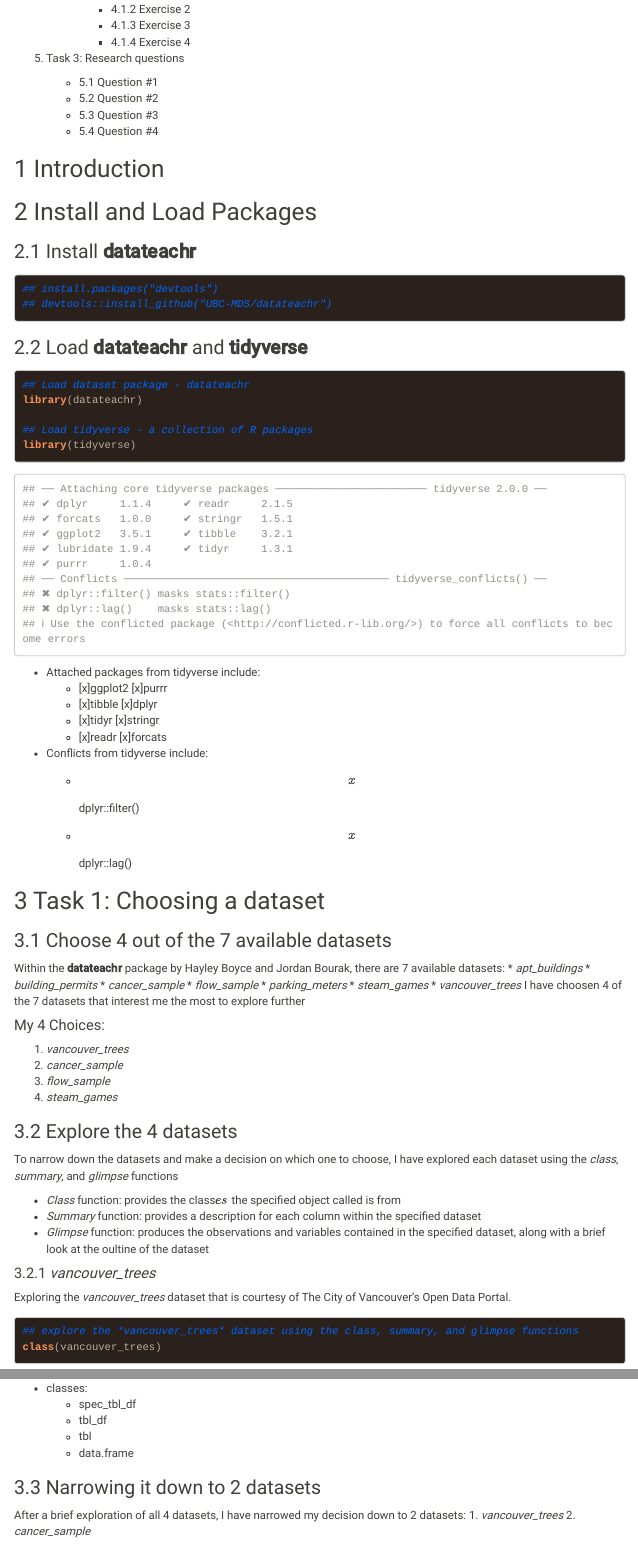
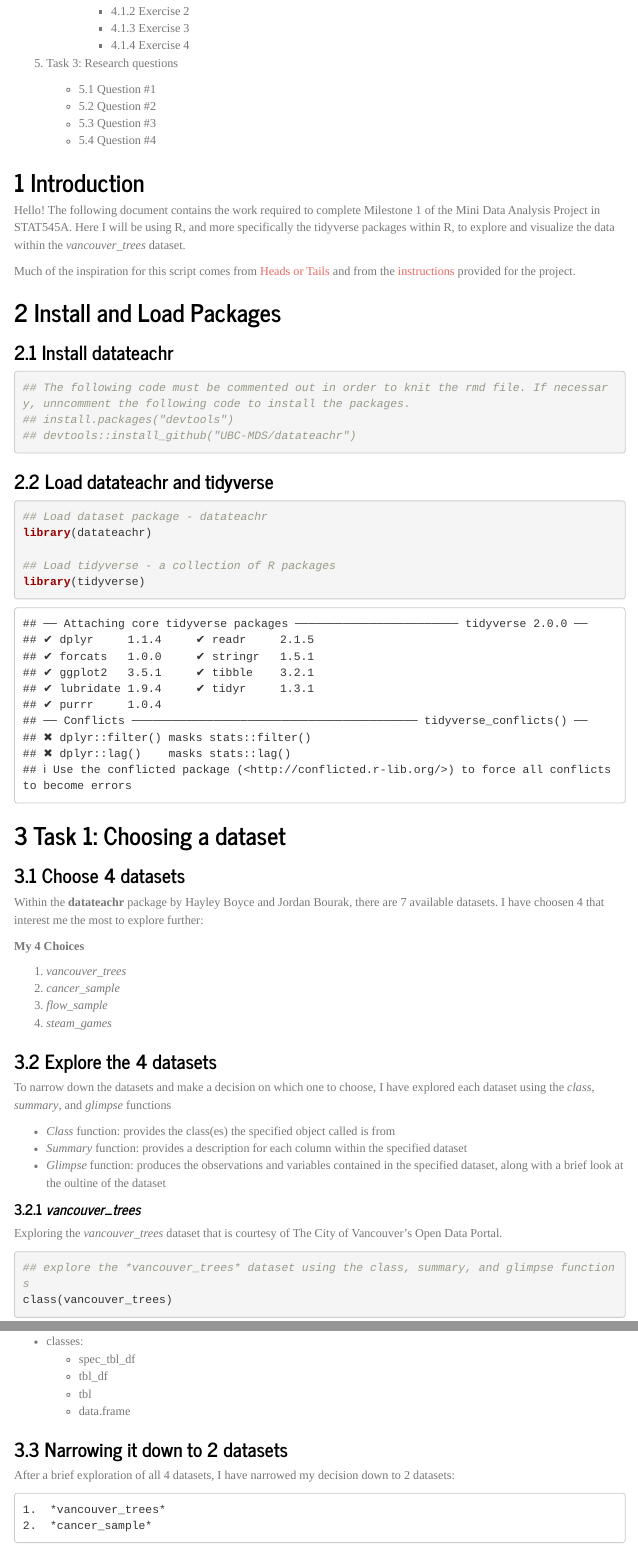
Before and after one commit to stat545ubc-2021/Sara-Kowalski-MiniDataAnalysis, an R Markdown document (STAT545A-Individual-Mini-Data-Analysis.Rmd): the page in a window 1100 px wide, from 540 px down before the commit and from 570 px down after it, so that both start at the same text, and a second part further down, joined at a grey line. Rendered offline with R 4.5, knitr and Pandoc, with nearby package versions; some code elsewhere in the file could not run offline; menus at the side of the page are left out.

Commit message:
Mini Data Analysis Milestone 1: Task 1 is complete. Task 2 is almost complete - need to finish up exercise 3 and 4. Task 3 still needs to be done. Aesthetics of the file has been cleaned up greatly!

````diff
--- a/STAT545A-Individual-Mini-Data-Analysis.Rmd
+++ b/STAT545A-Individual-Mini-Data-Analysis.Rmd
@@ -5,10 +5,9 @@ date: "October 9, 2021"
 output:
   html_document:
     toc: true
-    toc_depth: 5
+    toc_depth: 4
     toc_float: true
-    theme: sandstone
-    highlight: espresso
+    theme: journal
 ---
 
 
@@ -43,14 +42,16 @@ output:
     + 5.3 Question #3
     + 5.4 Question #4
 
-## 1 Introduction
+## 1  Introduction
+Hello! The following document contains the work required to complete Milestone 1 of the Mini Data Analysis Project in STAT545A. Here I will be using R, and more specifically the tidyverse packages within R, to explore and visualize the data within the *vancouver_trees* dataset.
 
+Much of the inspiration for this script comes from [Heads or Tails](https://www.kaggle.com/headsortails/tidy-titarnic) and from the [instructions](https://stat545.stat.ubc.ca/mini-project/mini-project-1/) provided for the project.
 
-
-## 2 Install and Load Packages
+## 2  Install and Load Packages
 ### 2.1 Install **datateachr**
 
 ```{r}
+## The following code must be commented out in order to knit the rmd file. If necessary, unncomment the following code to install the packages.
 ## install.packages("devtools")
 ## devtools::install_github("UBC-MDS/datateachr")
 
@@ -65,37 +66,22 @@ library(datateachr)
 ## Load tidyverse - a collection of R packages
 library(tidyverse)
 ```
-* Attached packages from tidyverse include:
-    + [x]ggplot2                  [x]purrr
-    + [x]tibble                   [x]dplyr
-    + [x]tidyr                    [x]stringr
-    + [x]readr                    [x]forcats
-* Conflicts from tidyverse include:
-    + \[x\]dplyr::filter()
-    + \[x\]dplyr::lag()
 
-## 3 Task 1: Choosing a dataset
-### 3.1 Choose 4 out of the 7 available datasets
-Within the **datateachr** package by Hayley Boyce and Jordan Bourak, there are 7 available datasets:
-* *apt_buildings*
-* *building_permits*
-* *cancer_sample*
-* *flow_sample*
-* *parking_meters*
-* *steam_games*
-* *vancouver_trees*
-I have choosen 4 of the 7 datasets that interest me the most to explore further
+## 3  Task 1: Choosing a dataset
+### 3.1 Choose 4 datasets
+Within the **datateachr** package by Hayley Boyce and Jordan Bourak, there are 7 available datasets. I have choosen 4 that interest me the most to explore further:
 
-#### My 4 Choices:
-1. *vancouver_trees*
-2. *cancer_sample*
-3. *flow_sample*
-4. *steam_games*
+**My 4 Choices**
+
+1.  *vancouver_trees*
+2.  *cancer_sample*
+3.  *flow_sample*
+4.  *steam_games*
 
 ### 3.2 Explore the 4 datasets
 To narrow down the datasets and make a decision on which one to choose, I have explored each dataset using the *class*, *summary*, and *glimpse* functions
 
-* *Class* function: provides the class\(es\) the specified object called is from
+* *Class* function: provides the class(es) the specified object called is from
 * *Summary* function: provides a description for each column within the specified dataset
 * *Glimpse* function: produces the observations and variables contained in the specified dataset, along with a brief look at the oultine of the dataset
 
````
Also changed, not shown: STAT545A-Individual-Mini-Data-Analysis.html, STAT545A-Individual-Mini-Data-Analysis.Rmd (43 more changed lines).
